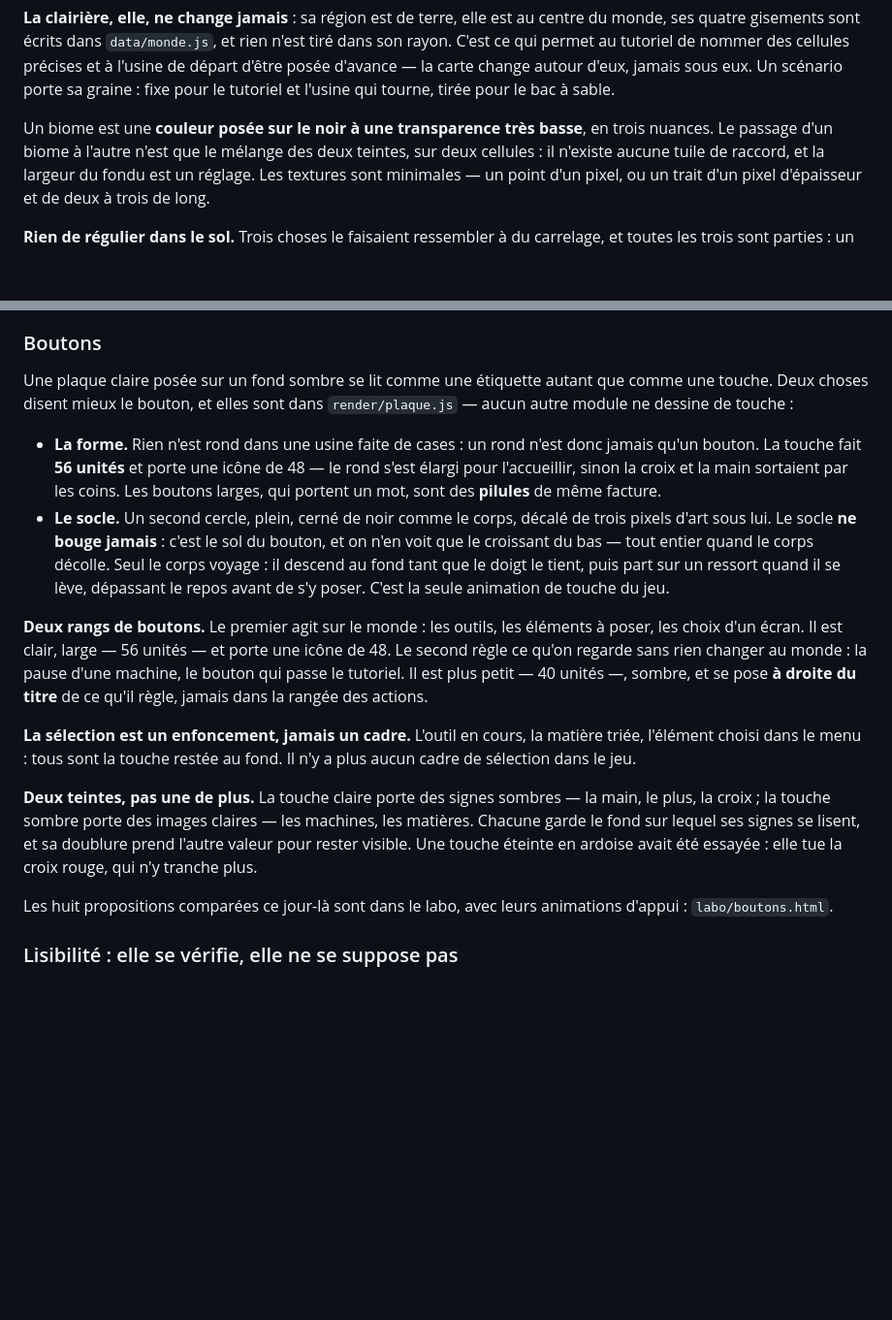
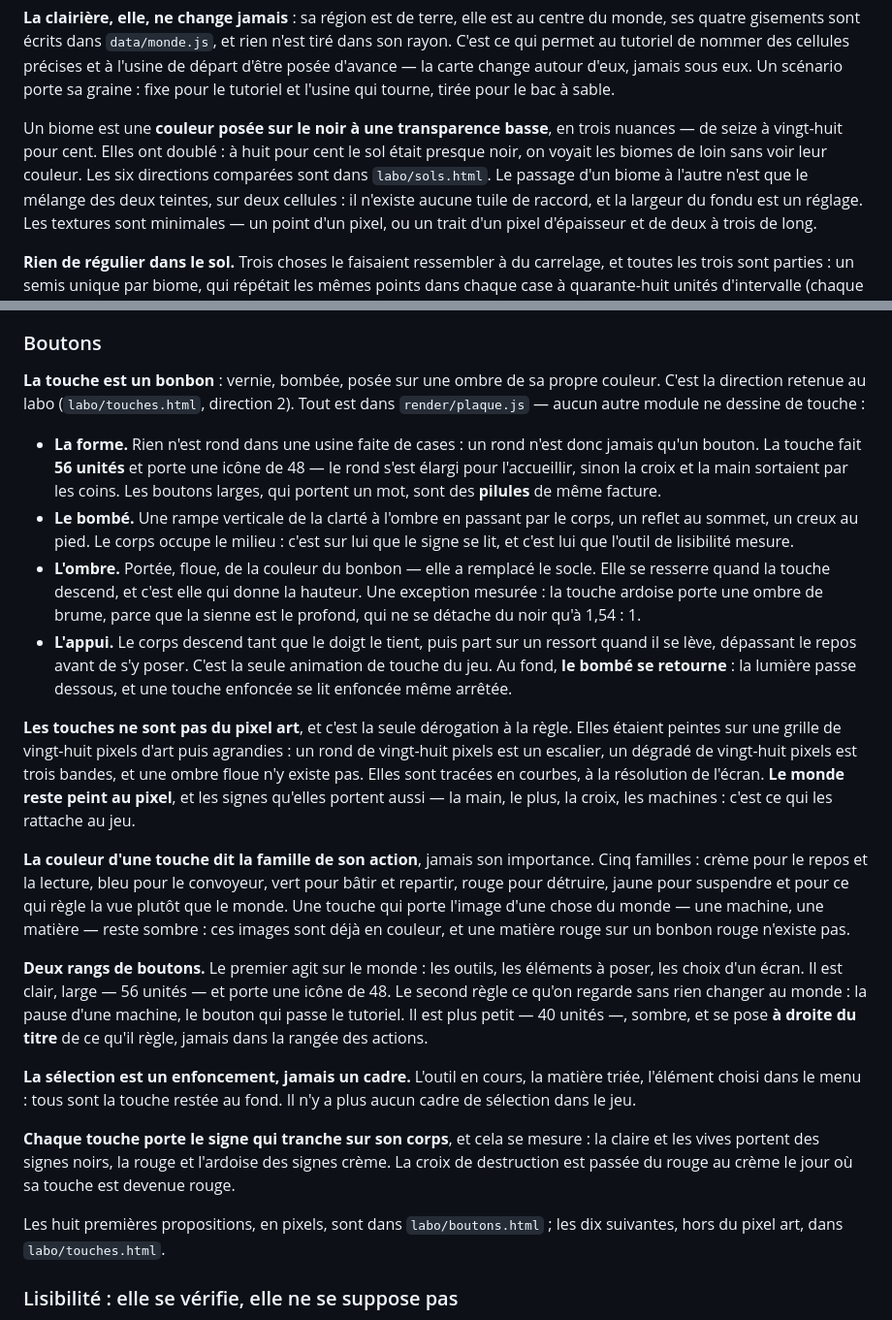
Before and after one commit to supershivas/factokid, a Markdown page: CLAUDE.md, 2 parts joined by grey strips. Shown at 97% size. GitHub-like rendering; blank space fills up the shorter version.

```diff
--- a/CLAUDE.md
+++ b/CLAUDE.md
@@ -217,8 +217,10 @@ cellules précises et à l'usine de départ d'être posée d'avance — la carte
 change autour d'eux, jamais sous eux. Un scénario porte sa graine : fixe pour
 le tutoriel et l'usine qui tourne, tirée pour le bac à sable.
 
-Un biome est une **couleur posée sur le noir à une transparence très basse**,
-en trois nuances. Le passage d'un biome à l'autre n'est que le mélange des deux
+Un biome est une **couleur posée sur le noir à une transparence basse**, en
+trois nuances — de seize à vingt-huit pour cent. Elles ont doublé : à huit pour
+cent le sol était presque noir, on voyait les biomes de loin sans voir leur
+couleur. Les six directions comparées sont dans `labo/sols.html`. Le passage d'un biome à l'autre n'est que le mélange des deux
 teintes, sur deux cellules : il n'existe aucune tuile de raccord, et la largeur
 du fondu est un réglage. Les textures sont minimales — un point d'un pixel, ou
 un trait d'un pixel d'épaisseur et de deux à trois de long.
@@ -352,21 +380,43 @@ l'adulte, jamais un passage obligé pour l'enfant.
 
 ### Boutons
 
-Une plaque claire posée sur un fond sombre se lit comme une étiquette autant
-que comme une touche. Deux choses disent mieux le bouton, et elles sont dans
-`render/plaque.js` — aucun autre module ne dessine de touche :
+**La touche est un bonbon** : vernie, bombée, posée sur une ombre de sa propre
+couleur. C'est la direction retenue au labo (`labo/touches.html`, direction 2).
+Tout est dans `render/plaque.js` — aucun autre module ne dessine de touche :
 
 - **La forme.** Rien n'est rond dans une usine faite de cases : un rond n'est
   donc jamais qu'un bouton. La touche fait **56 unités** et porte une icône de
   48 — le rond s'est élargi pour l'accueillir, sinon la croix et la main
   sortaient par les coins. Les boutons larges, qui portent un mot, sont des
   **pilules** de même facture.
-- **Le socle.** Un second cercle, plein, cerné de noir comme le corps, décalé
-  de trois pixels d'art sous lui. Le socle **ne bouge jamais** : c'est le sol
-  du bouton, et on n'en voit que le croissant du bas — tout entier quand le
-  corps décolle. Seul le corps voyage : il descend au fond tant que le doigt
-  le tient, puis part sur un ressort quand il se lève, dépassant le repos
-  avant de s'y poser. C'est la seule animation de touche du jeu.
+- **Le bombé.** Une rampe verticale de la clarté à l'ombre en passant par le
+  corps, un reflet au sommet, un creux au pied. Le corps occupe le milieu :
+  c'est sur lui que le signe se lit, et c'est lui que l'outil de lisibilité
+  mesure.
+- **L'ombre.** Portée, floue, de la couleur du bonbon — elle a remplacé le
+  socle. Elle se resserre quand la touche descend, et c'est elle qui donne la
+  hauteur. Une exception mesurée : la touche ardoise porte une ombre de brume,
+  parce que la sienne est le profond, qui ne se détache du noir qu'à 1,54 : 1.
+- **L'appui.** Le corps descend tant que le doigt le tient, puis part sur un
+  ressort quand il se lève, dépassant le repos avant de s'y poser. C'est la
+  seule animation de touche du jeu. Au fond, **le bombé se retourne** : la
+  lumière passe dessous, et une touche enfoncée se lit enfoncée même arrêtée.
+
+**Les touches ne sont pas du pixel art**, et c'est la seule dérogation à la
+règle. Elles étaient peintes sur une grille de vingt-huit pixels d'art puis
+agrandies : un rond de vingt-huit pixels est un escalier, un dégradé de
+vingt-huit pixels est trois bandes, et une ombre floue n'y existe pas. Elles
+sont tracées en courbes, à la résolution de l'écran. **Le monde reste peint au
+pixel**, et les signes qu'elles portent aussi — la main, le plus, la croix, les
+machines : c'est ce qui les rattache au jeu.
+
+**La couleur d'une touche dit la famille de son action**, jamais son
+importance. Cinq familles : crème pour le repos et la lecture, bleu pour le
+convoyeur, vert pour bâtir et repartir, rouge pour détruire, jaune pour
+suspendre et pour ce qui règle la vue plutôt que le monde. Une touche qui porte
+l'image d'une chose du monde — une machine, une matière — reste sombre : ces
+images sont déjà en couleur, et une matière rouge sur un bonbon rouge n'existe
+pas.
 
 **Deux rangs de boutons.** Le premier agit sur le monde : les outils, les
 éléments à poser, les choix d'un écran. Il est clair, large — 56 unités — et
@@ -379,14 +429,13 @@ règle, jamais dans la rangée des actions.
 matière triée, l'élément choisi dans le menu : tous sont la touche restée au
 fond. Il n'y a plus aucun cadre de sélection dans le jeu.
 
-**Deux teintes, pas une de plus.** La touche claire porte des signes sombres —
-la main, le plus, la croix ; la touche sombre porte des images claires — les
-machines, les matières. Chacune garde le fond sur lequel ses signes se lisent,
-et sa doublure prend l'autre valeur pour rester visible. Une touche éteinte en
-ardoise avait été essayée : elle tue la croix rouge, qui n'y tranche plus.
+**Chaque touche porte le signe qui tranche sur son corps**, et cela se mesure :
+la claire et les vives portent des signes noirs, la rouge et l'ardoise des
+signes crème. La croix de destruction est passée du rouge au crème le jour où
+sa touche est devenue rouge.
 
-Les huit propositions comparées ce jour-là sont dans le labo, avec leurs
-animations d'appui : `labo/boutons.html`.
+Les huit premières propositions, en pixels, sont dans `labo/boutons.html` ; les
+dix suivantes, hors du pixel art, dans `labo/touches.html`.
 
 ### Lisibilité : elle se vérifie, elle ne se suppose pas
 
```
Also changed, not shown: other parts of CLAUDE.md (+37 -11 lines).
